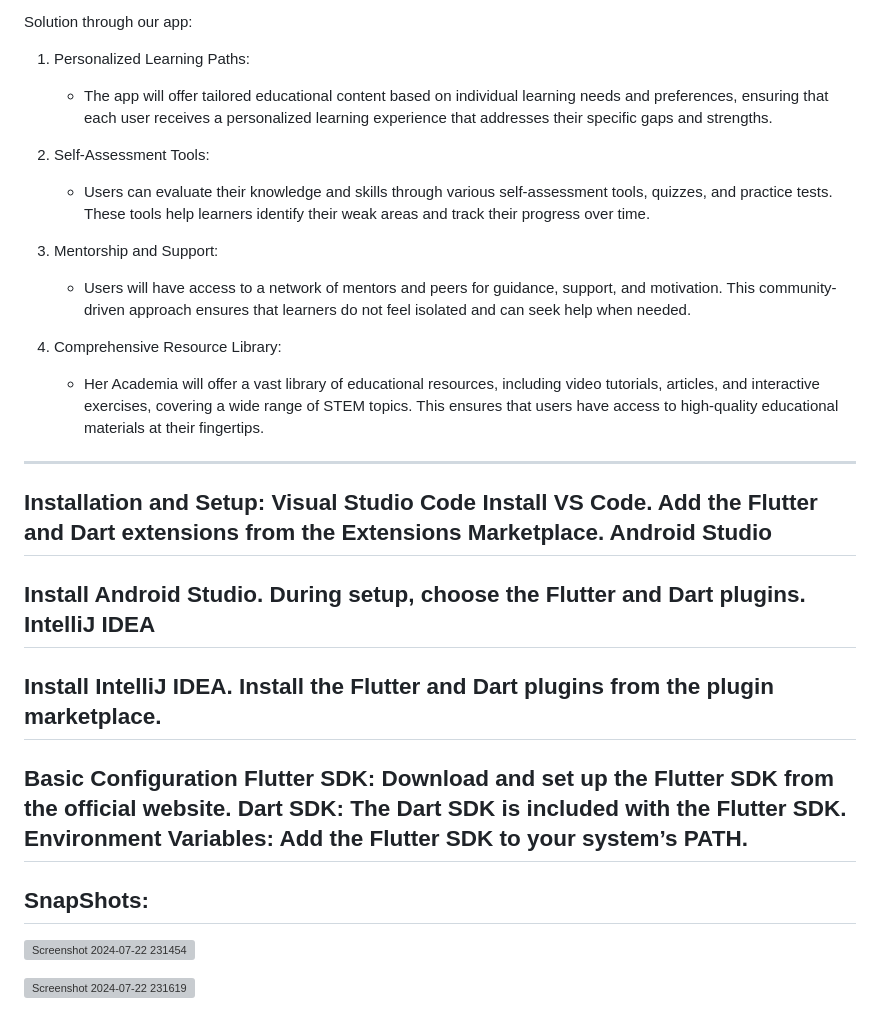
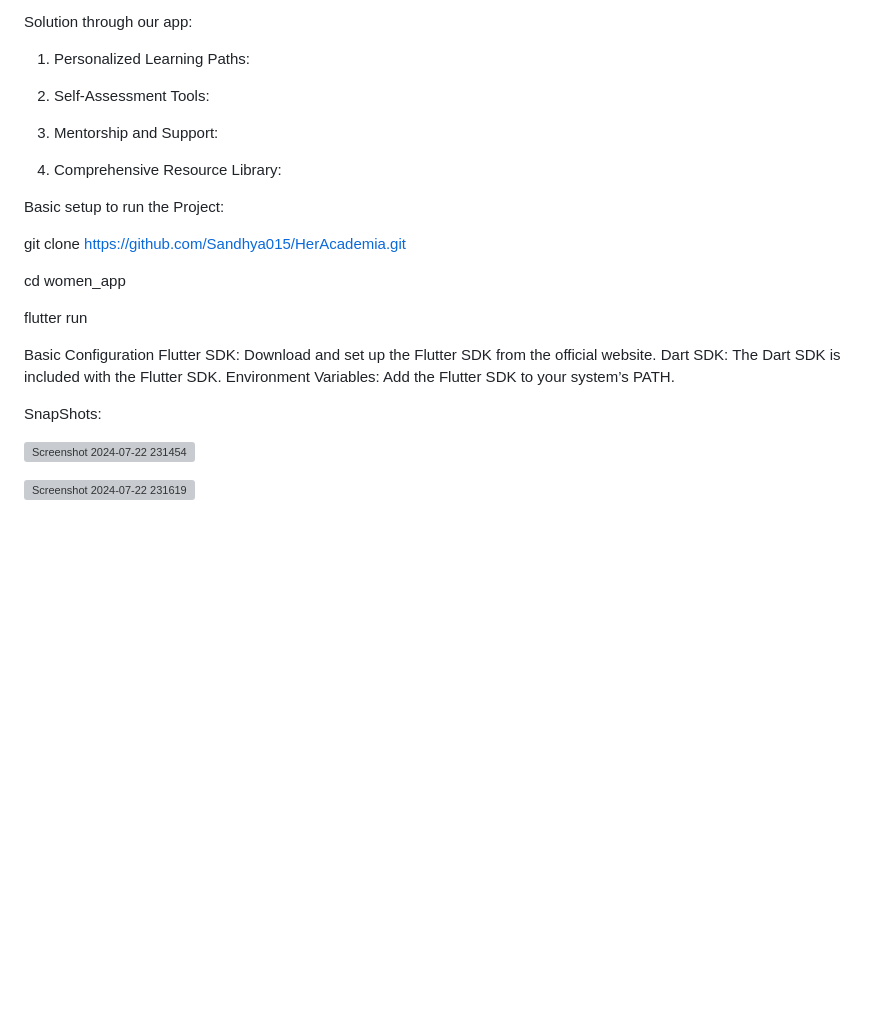
Before and after one commit to Pallavi-Shtgr/HerAcademia, a Markdown page: README.md, the part around one of its changes. Drawn GitHub-style; blank space fills up the shorter version; grey boxes are pictures that could not be loaded.

```diff
--- a/README.md
+++ b/README.md
@@ -19,37 +19,28 @@ Despite technological advancements, many underserved communities, particularly w
 Solution through our app:
 
 1. Personalized Learning Paths:
-   - The app will offer tailored educational content based on individual learning needs and preferences, ensuring that each user receives a personalized learning experience that addresses their specific gaps and strengths.
 
 2. Self-Assessment Tools:
-   - Users can evaluate their knowledge and skills through various self-assessment tools, quizzes, and practice tests. These tools help learners identify their weak areas and track their progress over time.
 
 3. Mentorship and Support:
-   - Users will have access to a network of mentors and peers for guidance, support, and motivation. This community-driven approach ensures that learners do not feel isolated and can seek help when needed.
 
 4. Comprehensive Resource Library:
-   - Her Academia will offer a vast library of educational resources, including video tutorials, articles, and interactive exercises, covering a wide range of STEM topics. This ensures that users have access to high-quality educational materials at their fingertips.
-----------------------------------------------------------------------
-Installation and Setup:
-Visual Studio Code
-Install VS Code.
-Add the Flutter and Dart extensions from the Extensions Marketplace.
-Android Studio
------------------------------------------------------------------------
-Install Android Studio.
-During setup, choose the Flutter and Dart plugins.
-IntelliJ IDEA
------------------------------------------------------------------------
-Install IntelliJ IDEA.
-Install the Flutter and Dart plugins from the plugin marketplace.
-------------------------------------------------------------------------
+
+Basic setup to run the Project:
+
+git clone https://github.com/Sandhya015/HerAcademia.git
+
+cd women_app
+
+flutter run
+
 Basic Configuration
 Flutter SDK: Download and set up the Flutter SDK from the official website.
 Dart SDK: The Dart SDK is included with the Flutter SDK.
 Environment Variables: Add the Flutter SDK to your system’s PATH.
----------------------------
+
 SnapShots:
---------------------------
+
 ![Screenshot 2024-07-22 231454](https://github.com/user-attachments/assets/ebabe99a-cd23-41ab-8ad2-ae9a051973da)
 
 ![Screenshot 2024-07-22 231619](https://github.com/user-attachments/assets/4ebcf388-129e-4019-bf6e-13a05117f996)
```
Also changed, not shown: other parts of README.md (+1 -2 lines).
